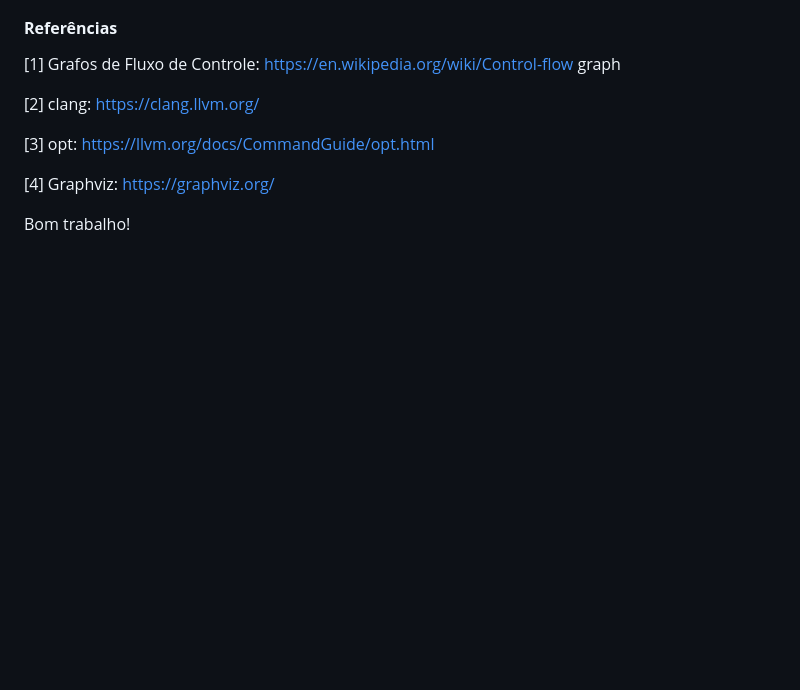
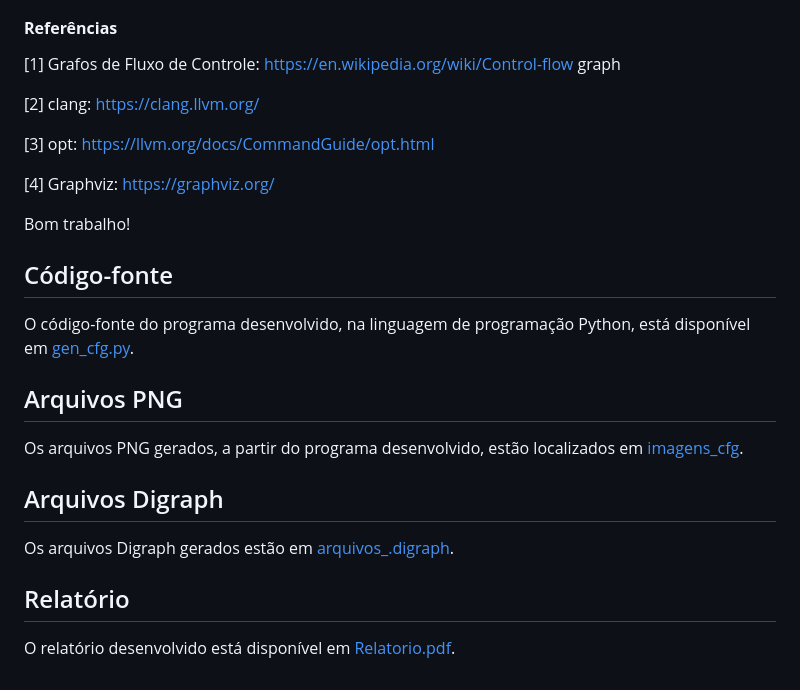
Before and after one commit to Henriquemcc/Trabalho_Pratico_1_-_Compiladores_-_2024-2, a Markdown page: README.md, the part around the change. Drawn GitHub-style; blank space fills up the shorter version.

Commit message:
Adicionando links para o código fonte, os arquivos PNG, os arquivos Digraph e o relatório.

```diff
--- a/README.md
+++ b/README.md
@@ -73,3 +73,19 @@ Você deve entregar um arquivo .zip contendo:
 [4] Graphviz: https://graphviz.org/
 
 Bom trabalho!
+
+## Código-fonte
+
+O código-fonte do programa desenvolvido, na linguagem de programação Python, está disponível em [gen_cfg.py](gen_cfg.py).
+
+## Arquivos PNG
+
+Os arquivos PNG gerados, a partir do programa desenvolvido, estão localizados em [imagens_cfg](docs/imagens_cfg).
+
+## Arquivos Digraph
+
+Os arquivos Digraph gerados estão em [arquivos_.digraph](docs/arquivos_.digraph).
+
+## Relatório
+
+O relatório desenvolvido está disponível em [Relatorio.pdf](docs/relatorio/Relatorio.pdf).
```
